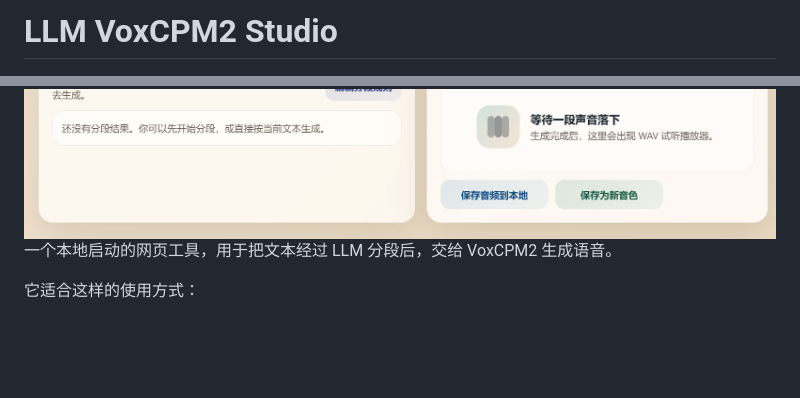
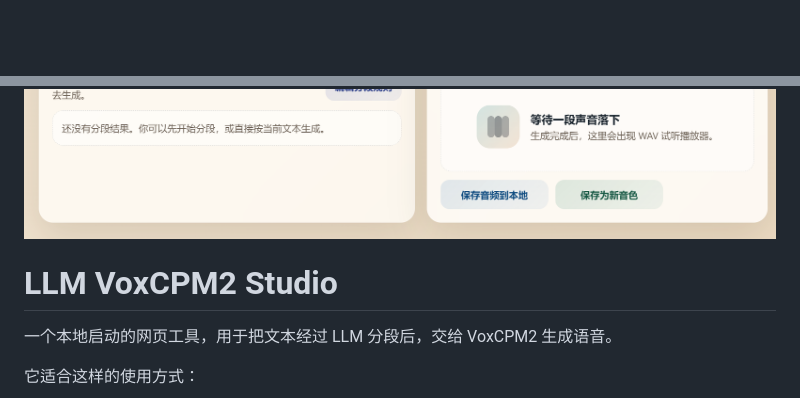
Before and after one commit to bolifa556/LLM-VoxCPM2-Studio, a Markdown page: README.md, 2 parts joined by grey strips. GitHub-like rendering; blank space fills up the shorter version.

Commit message:
fix picture to readme

```diff
--- a/README.md
+++ b/README.md
@@ -1,7 +1,7 @@
-# LLM VoxCPM2 Studio
 
 ![page1.png](page1.png)
 ![alt text](page2.png)
+# LLM VoxCPM2 Studio
 一个本地启动的网页工具，用于把文本经过 LLM 分段后，交给 VoxCPM2 生成语音。
 
 它适合这样的使用方式：
```
